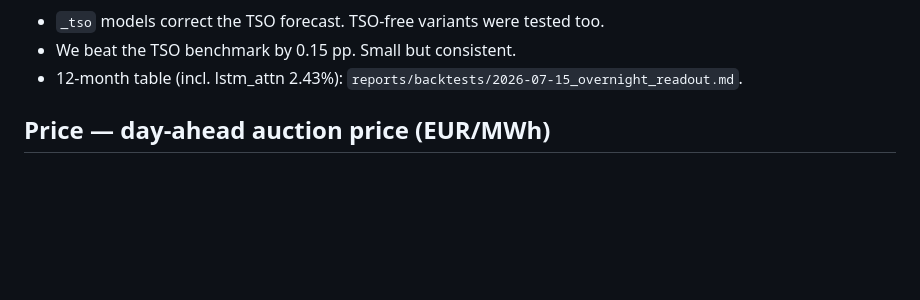
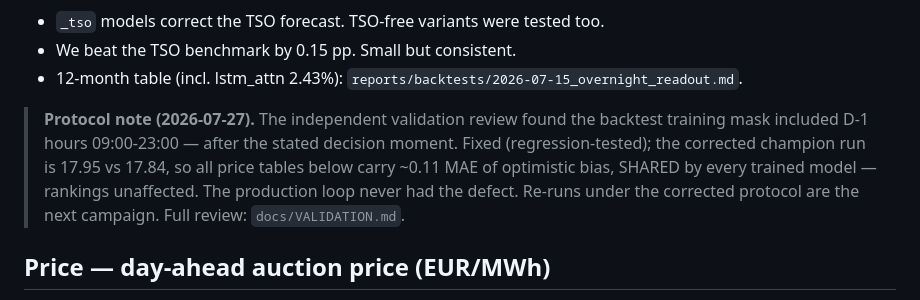
Before and after one commit to barteksarwa/pl-energy-forecast, a Markdown page: docs/RESULTS.md, the part around the change. GitHub-like rendering; blank space fills up the shorter version.

```diff
--- a/docs/RESULTS.md
+++ b/docs/RESULTS.md
@@ -22,6 +22,15 @@ Source: `reports/backtests/2026-07-16_2yr_summary.md`.
 - `_tso` models correct the TSO forecast. TSO-free variants were tested too.
 - We beat the TSO benchmark by 0.15 pp. Small but consistent.
 - 12-month table (incl. lstm_attn 2.43%): `reports/backtests/2026-07-15_overnight_readout.md`.
+
+> **Protocol note (2026-07-27).** The independent validation review
+> found the backtest training mask included D-1 hours 09:00-23:00 —
+> after the stated decision moment. Fixed (regression-tested); the
+> corrected champion run is 17.95 vs 17.84, so all price tables below
+> carry ~0.11 MAE of optimistic bias, SHARED by every trained model —
+> rankings unaffected. The production loop never had the defect.
+> Re-runs under the corrected protocol are the next campaign.
+> Full review: `docs/VALIDATION.md`.
 
 ## Price — day-ahead auction price (EUR/MWh)
 
```
Also changed, not shown: docs/DECISIONS.md (+5 -0 lines), docs/handovers/2026-07-27_night-campaign.md (added, +60 -0 lines).
